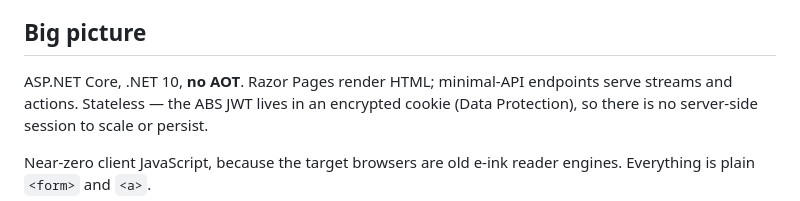
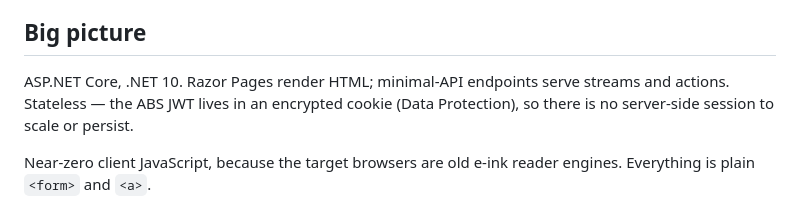
Before and after one commit to thomaslazar/inkshelf, a Markdown page: docs/ARCHITECTURE.md, the part around the change. GitHub-like rendering.

Commit message:
docs: drop the no-AOT asides

```diff
--- a/docs/ARCHITECTURE.md
+++ b/docs/ARCHITECTURE.md
@@ -10,7 +10,7 @@ and `docs/ROADMAP.md` for what's left.
 
 ## Big picture
 
-ASP.NET Core, .NET 10, **no AOT**. Razor Pages render HTML; minimal-API endpoints
+ASP.NET Core, .NET 10. Razor Pages render HTML; minimal-API endpoints
 serve streams and actions. Stateless — the ABS JWT lives in an encrypted cookie
 (Data Protection), so there is no server-side session to scale or persist.
 
```
Also changed, not shown: docs/ROADMAP.md (+0 -1 lines).
